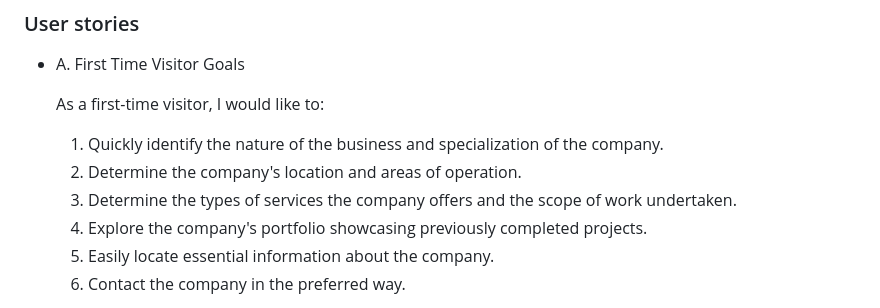
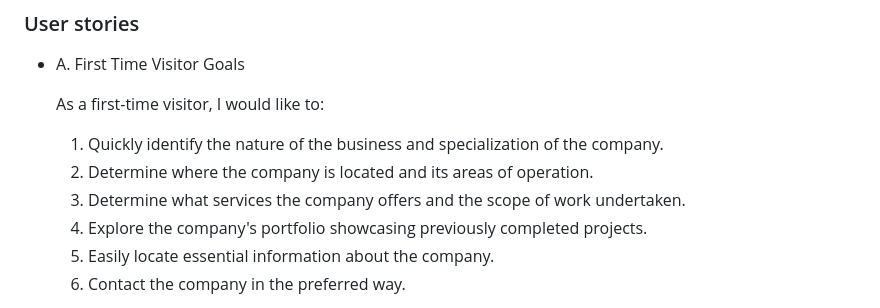
Before and after one commit to vadimsj/redland-renovations, a Markdown page: README.md, the part around the change. Rendered like a GitHub page.

Commit message:
docs: Amend syntax in user stories first time visitor goals

```diff
--- a/README.md
+++ b/README.md
@@ -12,8 +12,8 @@
 
     As a first-time visitor, I would like to:
   1. Quickly identify the nature of the business and specialization of the company.
-  2. Determine the company's location and areas of operation.
-  3. Determine the types of services the company offers and the scope of work undertaken.
+  2. Determine where the company is located and its areas of operation.
+  3. Determine what services the company offers and the scope of work undertaken.
   4. Explore the company's portfolio showcasing previously completed projects.
   5. Easily locate essential information about the company.
   6. Contact the company in the preferred way.
```
